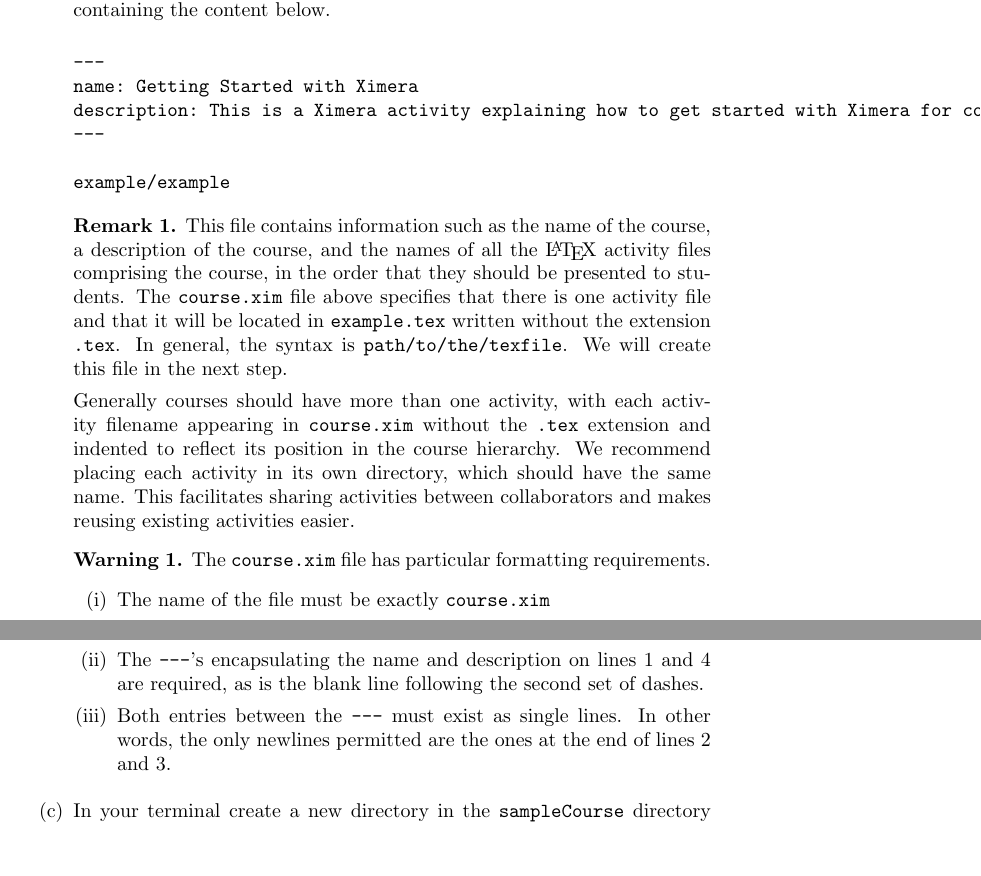
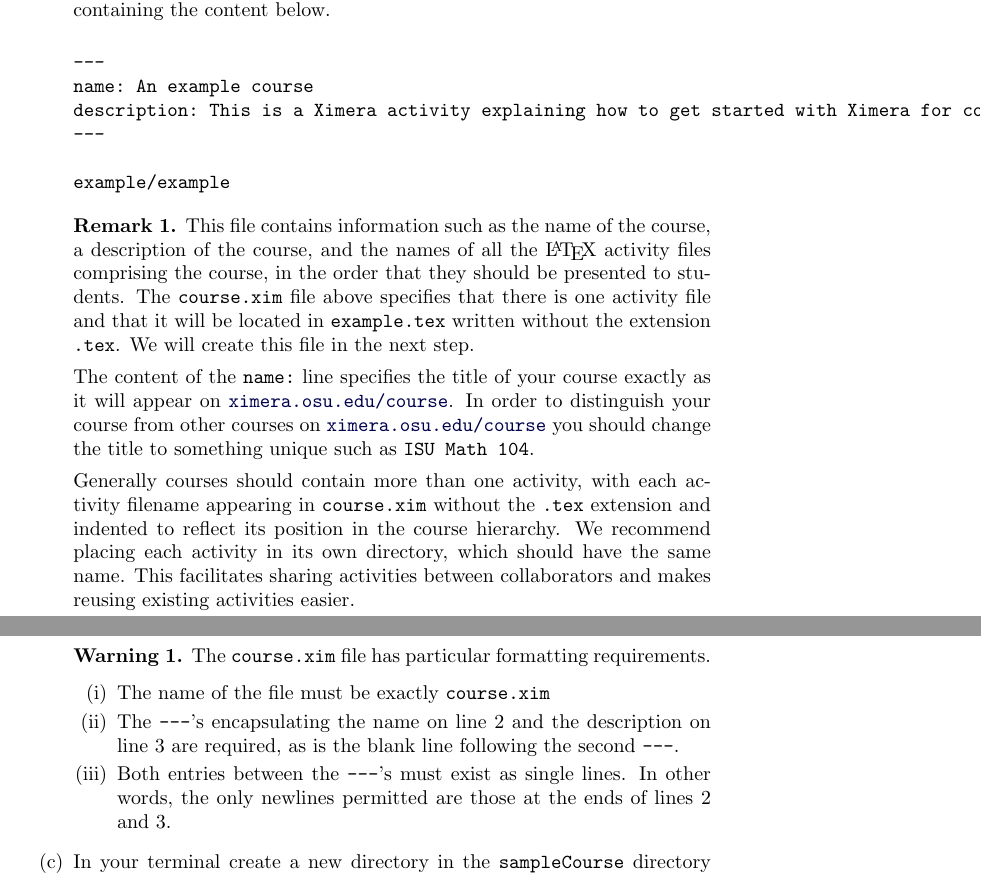
Before and after one commit to slcmalec/gettingStarted, a LaTeX document (settingUpTheRepository/settingUpTheRepository.tex): two parts of pages 1 and 2 of 5, joined at a grey line, cut so that both start at the same text, the shorter picture padded with empty space. Compiled offline with pdfLaTeX.

Commit message:
restored again

```diff
--- a/settingUpTheRepository/settingUpTheRepository.tex
+++ b/settingUpTheRepository/settingUpTheRepository.tex
@@ -27,7 +27,7 @@
 
 \begin{verbatim}
 ---
-name: Getting Started with Ximera
+name: An example course
 description: This is a Ximera activity explaining how to get started with Ximera for course instructors.
 ---
 
@@ -44,11 +44,18 @@
 there is one activity file
 and that it will be located in \verb!example.tex!
 written without the extension \verb!.tex!.
-In general, the syntax is \verb!path/to/the/texfile!.
-We will
-create this file in the next step.
+We will create this file in the next step.
 
-Generally courses should have more than one activity,
+The content of the \verb!name:! line
+specifies the title of your course exactly as it will appear on
+\href{http://ximera.osu.edu/course}{\tt ximera.osu.edu/course}.
+In order to distinguish your course from
+other courses on
+\href{http://ximera.osu.edu/course}{\tt ximera.osu.edu/course}
+you should change the title to something unique
+such as \verb!ISU Math 104!.
+
+Generally courses should contain more than one activity,
 with each activity filename appearing in \verb!course.xim!
 without the \verb!.tex! extension and
 indented to reflect its position in the course hierarchy.
@@ -66,12 +73,12 @@
 The \verb!course.xim! file has particular formatting requirements.
 \begin{enumerate}
 \item The name of the file must be exactly \verb!course.xim!
-\item The \verb!---!'s encapsulating the name and description
-on lines 1 and 4
-are required, as is the blank line following the second set of dashes.
-\item Both entries between the \verb!---! must exist as single lines.
-In other words, the only newlines permitted are the ones
-at the end of lines 2 and 3.
+\item The \verb!---!'s encapsulating the name on line 2
+and the description on line 3
+are required, as is the blank line following the second \verb!---!.
+\item Both entries between the \verb!---!'s must exist as single lines.
+In other words, the only newlines permitted are those
+at the ends of lines 2 and 3.
 \end{enumerate}
 \end{warning}
 
```
